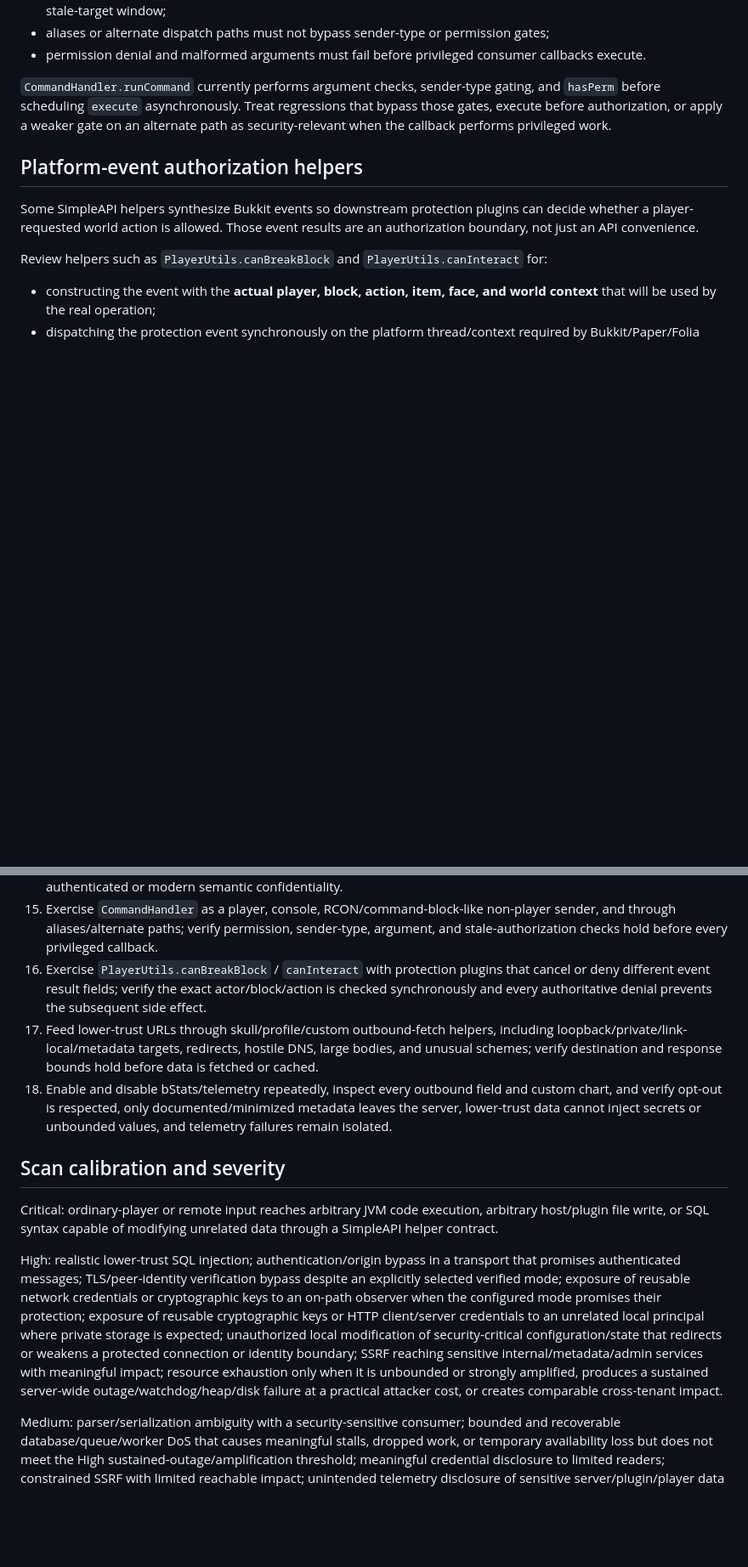
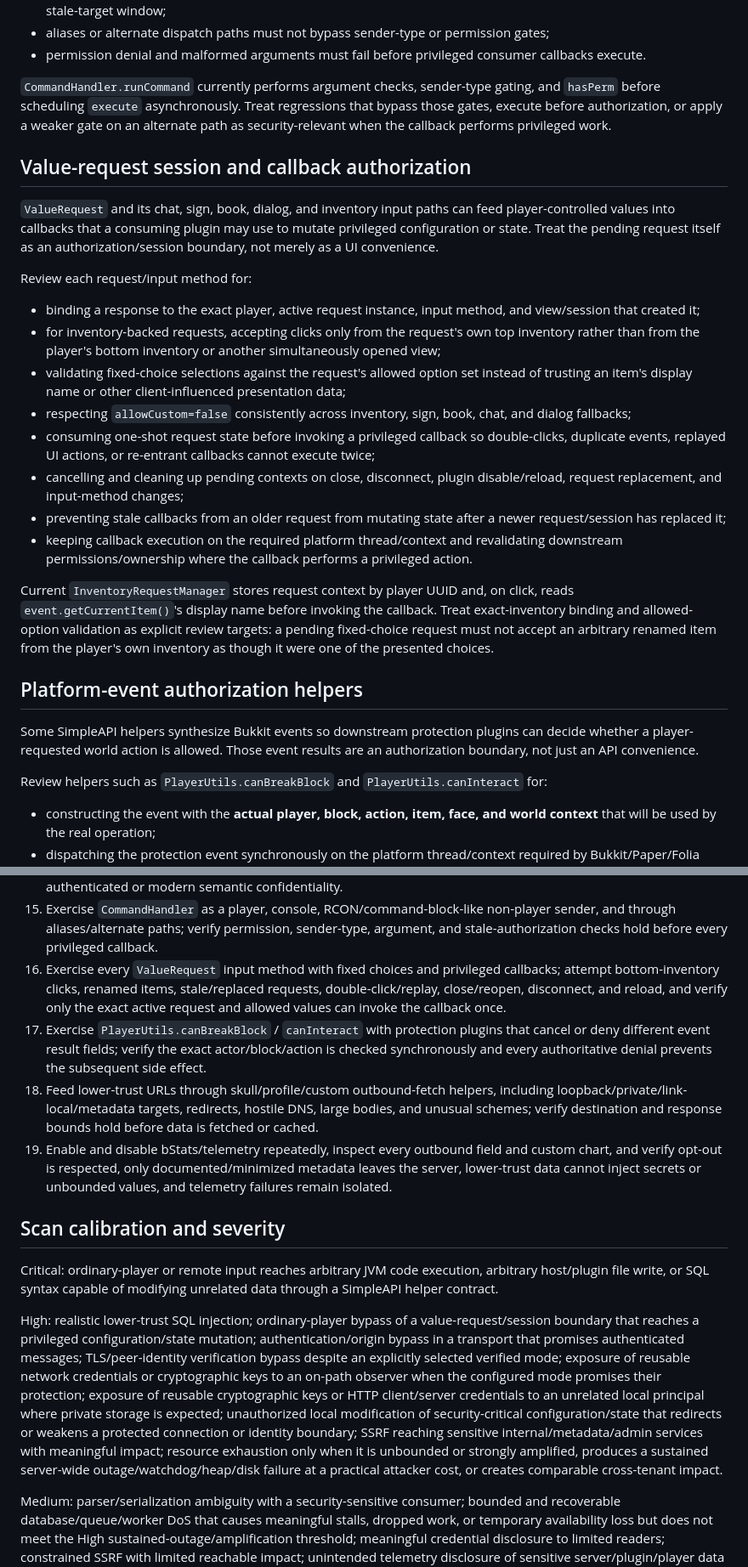
Before and after one commit to BenCodez/SimpleAPI, a Markdown page: docs/security-threat-model.md, 2 parts joined by grey strips. Shown at 85% size. Rendered like a GitHub page; blank space fills up the shorter version.

Commit message:
docs: add value-request session authorization boundary

```diff
--- a/docs/security-threat-model.md
+++ b/docs/security-threat-model.md
@@ -195,6 +195,23 @@ Command routing is a security boundary when a consuming plugin exposes `CommandH
 
 `CommandHandler.runCommand` currently performs argument checks, sender-type gating, and `hasPerm` before scheduling `execute` asynchronously. Treat regressions that bypass those gates, execute before authorization, or apply a weaker gate on an alternate path as security-relevant when the callback performs privileged work.
 
+## Value-request session and callback authorization
+
+`ValueRequest` and its chat, sign, book, dialog, and inventory input paths can feed player-controlled values into callbacks that a consuming plugin may use to mutate privileged configuration or state. Treat the pending request itself as an authorization/session boundary, not merely as a UI convenience.
+
+Review each request/input method for:
+
+- binding a response to the exact player, active request instance, input method, and view/session that created it;
+- for inventory-backed requests, accepting clicks only from the request's own top inventory rather than from the player's bottom inventory or another simultaneously opened view;
+- validating fixed-choice selections against the request's allowed option set instead of trusting an item's display name or other client-influenced presentation data;
+- respecting `allowCustom=false` consistently across inventory, sign, book, chat, and dialog fallbacks;
+- consuming one-shot request state before invoking a privileged callback so double-clicks, duplicate events, replayed UI actions, or re-entrant callbacks cannot execute twice;
+- cancelling and cleaning up pending contexts on close, disconnect, plugin disable/reload, request replacement, and input-method changes;
+- preventing stale callbacks from an older request from mutating state after a newer request/session has replaced it;
+- keeping callback execution on the required platform thread/context and revalidating downstream permissions/ownership where the callback performs a privileged action.
+
+Current `InventoryRequestManager` stores request context by player UUID and, on click, reads `event.getCurrentItem()`'s display name before invoking the callback. Treat exact-inventory binding and allowed-option validation as explicit review targets: a pending fixed-choice request must not accept an arbitrary renamed item from the player's own inventory as though it were one of the presented choices.
+
 ## Platform-event authorization helpers
 
 Some SimpleAPI helpers synthesize Bukkit events so downstream protection plugins can decide whether a player-requested world action is allowed. Those event results are an authorization boundary, not just an API convenience.
@@ -337,15 +354,16 @@ SimpleAPI strongly values drop-in and API compatibility. Do not classify public
 13. Rebuild from the same source while varying Maven repository availability, mutable snapshot contents, and transitive resolution; verify reviewed/released artifacts cannot silently substitute different shaded runtime bytes without detection.
 14. Place an active network observer or malicious endpoint between each non-HTTP transport and its configured peer; verify plaintext/optional-TLS modes are classified according to their real guarantees, secure modes cannot silently downgrade, credentials are protected when promised, and legacy `EncryptionHandler` AES is never mistaken for authenticated or modern semantic confidentiality.
 15. Exercise `CommandHandler` as a player, console, RCON/command-block-like non-player sender, and through aliases/alternate paths; verify permission, sender-type, argument, and stale-authorization checks hold before every privileged callback.
-16. Exercise `PlayerUtils.canBreakBlock` / `canInteract` with protection plugins that cancel or deny different event result fields; verify the exact actor/block/action is checked synchronously and every authoritative denial prevents the subsequent side effect.
-17. Feed lower-trust URLs through skull/profile/custom outbound-fetch helpers, including loopback/private/link-local/metadata targets, redirects, hostile DNS, large bodies, and unusual schemes; verify destination and response bounds hold before data is fetched or cached.
-18. Enable and disable bStats/telemetry repeatedly, inspect every outbound field and custom chart, and verify opt-out is respected, only documented/minimized metadata leaves the server, lower-trust data cannot inject secrets or unbounded values, and telemetry failures remain isolated.
+16. Exercise every `ValueRequest` input method with fixed choices and privileged callbacks; attempt bottom-inventory clicks, renamed items, stale/replaced requests, double-click/replay, close/reopen, disconnect, and reload, and verify only the exact active request and allowed values can invoke the callback once.
+17. Exercise `PlayerUtils.canBreakBlock` / `canInteract` with protection plugins that cancel or deny different event result fields; verify the exact actor/block/action is checked synchronously and every authoritative denial prevents the subsequent side effect.
+18. Feed lower-trust URLs through skull/profile/custom outbound-fetch helpers, including loopback/private/link-local/metadata targets, redirects, hostile DNS, large bodies, and unusual schemes; verify destination and response bounds hold before data is fetched or cached.
+19. Enable and disable bStats/telemetry repeatedly, inspect every outbound field and custom chart, and verify opt-out is respected, only documented/minimized metadata leaves the server, lower-trust data cannot inject secrets or unbounded values, and telemetry failures remain isolated.
 
 ## Scan calibration and severity
 
 Critical: ordinary-player or remote input reaches arbitrary JVM code execution, arbitrary host/plugin file write, or SQL syntax capable of modifying unrelated data through a SimpleAPI helper contract.
 
-High: realistic lower-trust SQL injection; authentication/origin bypass in a transport that promises authenticated messages; TLS/peer-identity verification bypass despite an explicitly selected verified mode; exposure of reusable network credentials or cryptographic keys to an on-path observer when the configured mode promises their protection; exposure of reusable cryptographic keys or HTTP client/server credentials to an unrelated local principal where private storage is expected; unauthorized local modification of security-critical configuration/state that redirects or weakens a protected connection or identity boundary; SSRF reaching sensitive internal/metadata/admin services with meaningful impact; resource exhaustion only when it is unbounded or strongly amplified, produces a sustained server-wide outage/watchdog/heap/disk failure at a practical attacker cost, or creates comparable cross-tenant impact.
+High: realistic lower-trust SQL injection; ordinary-player bypass of a value-request/session boundary that reaches a privileged configuration/state mutation; authentication/origin bypass in a transport that promises authenticated messages; TLS/peer-identity verification bypass despite an explicitly selected verified mode; exposure of reusable network credentials or cryptographic keys to an on-path observer when the configured mode promises their protection; exposure of reusable cryptographic keys or HTTP client/server credentials to an unrelated local principal where private storage is expected; unauthorized local modification of security-critical configuration/state that redirects or weakens a protected connection or identity boundary; SSRF reaching sensitive internal/metadata/admin services with meaningful impact; resource exhaustion only when it is unbounded or strongly amplified, produces a sustained server-wide outage/watchdog/heap/disk failure at a practical attacker cost, or creates comparable cross-tenant impact.
 
 Medium: parser/serialization ambiguity with a security-sensitive consumer; bounded and recoverable database/queue/worker DoS that causes meaningful stalls, dropped work, or temporary availability loss but does not meet the High sustained-outage/amplification threshold; meaningful credential disclosure to limited readers; constrained SSRF with limited reachable impact; unintended telemetry disclosure of sensitive server/plugin/player data to a third party; lifecycle races causing occasional duplicate or lost privileged operations.
 
```
